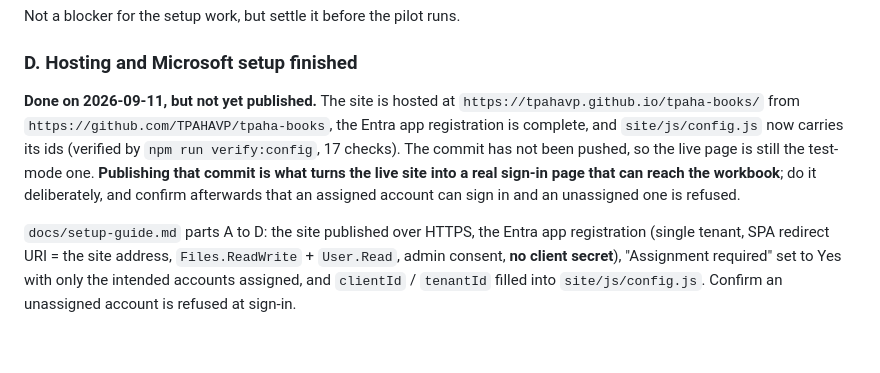
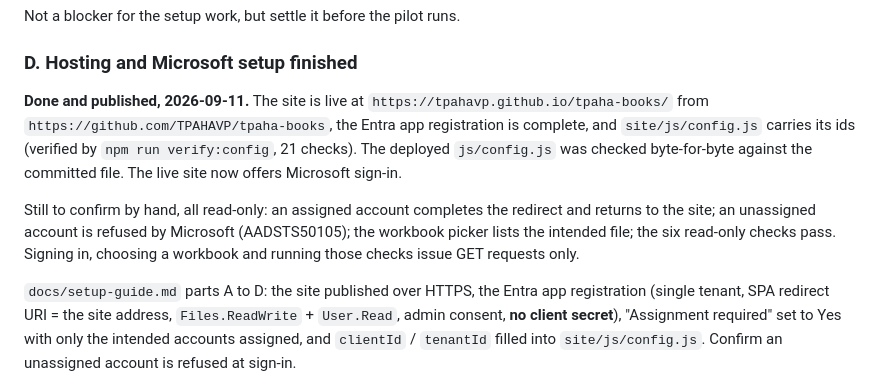
Before and after one commit to TPAHAVP/tpaha-books, a Markdown page: docs/checkpoint-2-runbook.md, the part around the change. Drawn GitHub-style; blank space fills up the shorter version.

```diff
--- a/docs/checkpoint-2-runbook.md
+++ b/docs/checkpoint-2-runbook.md
@@ -51,12 +51,14 @@ Nothing needs changing for either decision; both describe the behaviour already
 Not a blocker for the setup work, but settle it before the pilot runs.
 
 ### D. Hosting and Microsoft setup finished
-**Done on 2026-09-11, but not yet published.** The site is hosted at `https://tpahavp.github.io/tpaha-books/`
-from `https://github.com/TPAHAVP/tpaha-books`, the Entra app registration is complete, and `site/js/config.js`
-now carries its ids (verified by `npm run verify:config`, 17 checks). The commit has not been pushed, so the
-live page is still the test-mode one. **Publishing that commit is what turns the live site into a real sign-in
-page that can reach the workbook**; do it deliberately, and confirm afterwards that an assigned account can
-sign in and an unassigned one is refused.
+**Done and published, 2026-09-11.** The site is live at `https://tpahavp.github.io/tpaha-books/` from
+`https://github.com/TPAHAVP/tpaha-books`, the Entra app registration is complete, and `site/js/config.js`
+carries its ids (verified by `npm run verify:config`, 21 checks). The deployed `js/config.js` was checked
+byte-for-byte against the committed file. The live site now offers Microsoft sign-in.
+
+Still to confirm by hand, all read-only: an assigned account completes the redirect and returns to the site; an
+unassigned account is refused by Microsoft (AADSTS50105); the workbook picker lists the intended file; the six
+read-only checks pass. Signing in, choosing a workbook and running those checks issue GET requests only.
 
 `docs/setup-guide.md` parts A to D: the site published over HTTPS, the Entra app registration (single tenant,
 SPA redirect URI = the site address, `Files.ReadWrite` + `User.Read`, admin consent, **no client secret**),
```
Also changed, not shown: IMPLEMENTATION_STATUS.md (+42 -0 lines).
